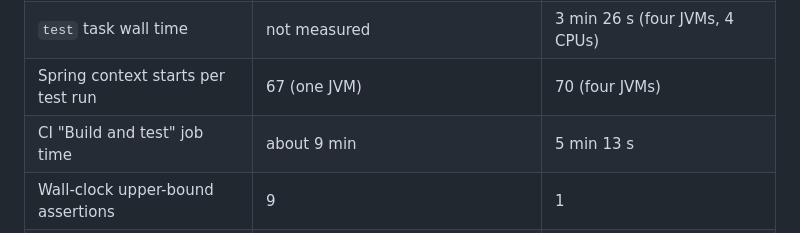
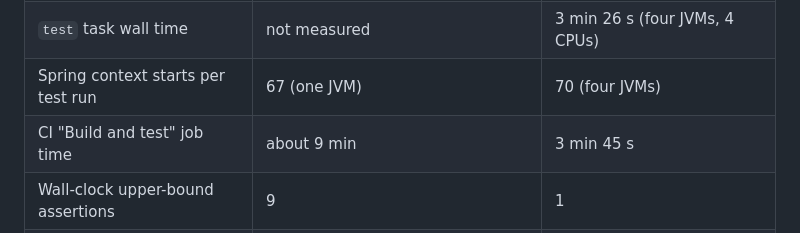
Before and after one commit to Yukuhu/home-control, a Markdown page: docs/dev/architecture.md, the part around the change. Rendered like a GitHub page.

Commit message:
docs: record CI's Build and test job time after Phase 1.3c
Co-Authored-By: Claude Opus 5.5 <noreply@anthropic.com>
Claude-Session: https://claude.ai/code/session_01Q6dsbK16wqsU1DrkTAV32K

```diff
--- a/docs/dev/architecture.md
+++ b/docs/dev/architecture.md
@@ -103,7 +103,7 @@ The roadmap's measures, updated by each workstream that moves them.
 | Summed test-class time | 495 s (one JVM) | 340 s (one JVM), 642 s (four JVMs) |
 | `test` task wall time | not measured | 3 min 26 s (four JVMs, 4 CPUs) |
 | Spring context starts per test run | 67 (one JVM) | 70 (four JVMs) |
-| CI "Build and test" job time | about 9 min | 5 min 13 s |
+| CI "Build and test" job time | about 9 min | 3 min 45 s |
 | Wall-clock upper-bound assertions | 9 | 1 |
 | Copies of `MutableClock` | 5, one of them nested in `SsdpDiscoveryTest` | 1 |
 
```
